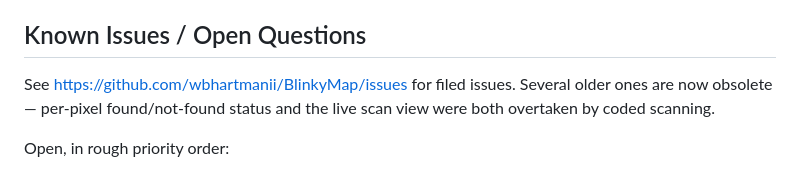
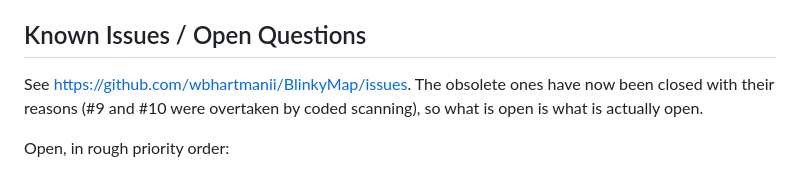
Before and after one commit to wbhartmanii/BlinkyMap, a Markdown page: CLAUDE.md, the part around the change. Drawn GitHub-style.

Commit message:
Note that the stale issues are closed, not just known-stale
Co-Authored-By: Claude Opus 5 <noreply@anthropic.com>
Claude-Session: https://claude.ai/code/session_01RDyBXTQ3SpULL3GWJVCsew

```diff
--- a/CLAUDE.md
+++ b/CLAUDE.md
@@ -270,9 +270,9 @@ in the Plugin Manager UI. Install by cloning into `/home/fpp/media/plugins/blink
 and running `scripts/fpp_install.sh`.
 
 ## Known Issues / Open Questions
-See https://github.com/wbhartmanii/BlinkyMap/issues for filed issues. Several
-older ones are now obsolete — per-pixel found/not-found status and the live
-scan view were both overtaken by coded scanning.
+See https://github.com/wbhartmanii/BlinkyMap/issues. The obsolete ones have now
+been closed with their reasons (#9 and #10 were overtaken by coded scanning),
+so what is open is what is actually open.
 
 Open, in rough priority order:
 - **Reprojection still sits around 45-60px** on a good four-position scan. The
```
